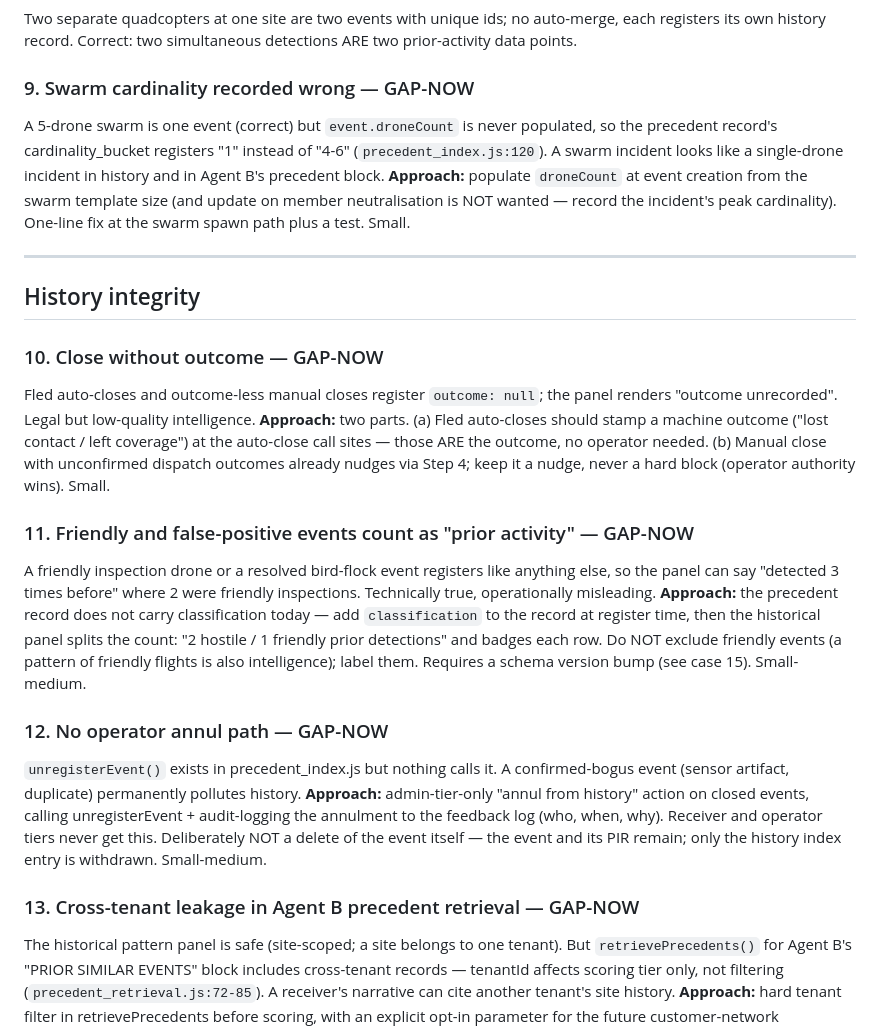
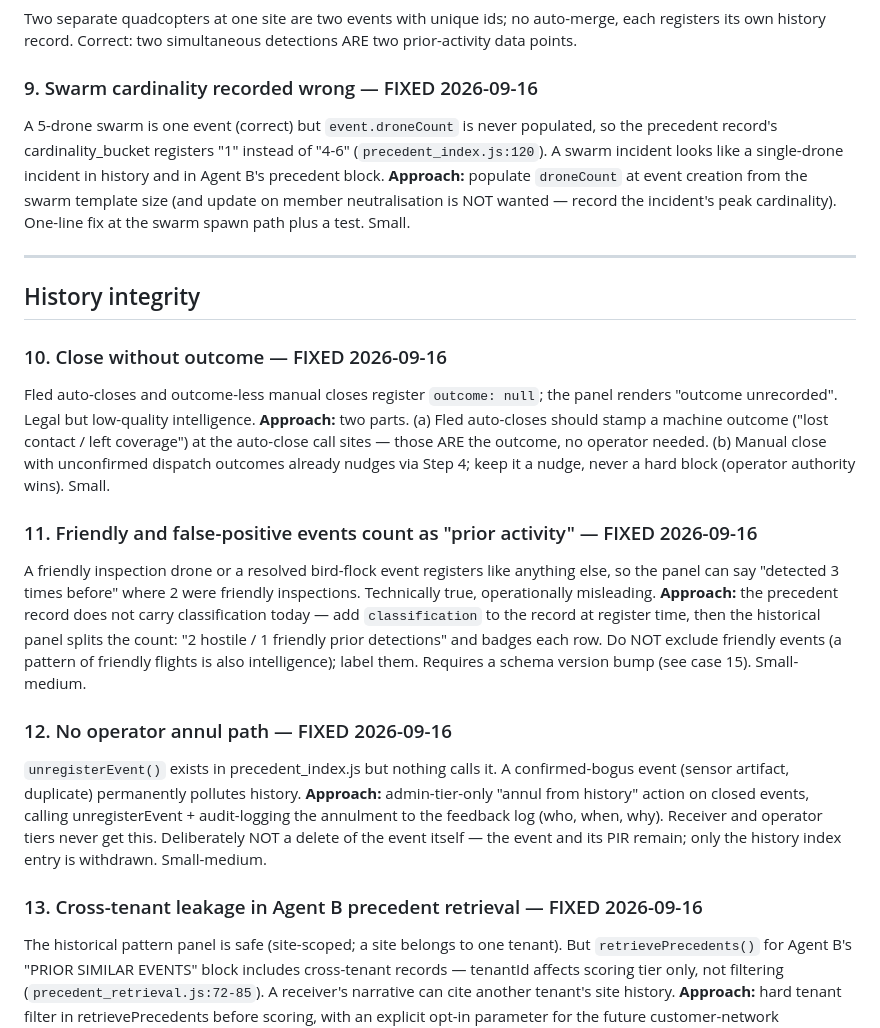
Before and after one commit to Luckyluc321/ISR-Systems-c2-platform, a Markdown page: docs/event-model-edge-cases.md, the part around one of its changes. Rendered like a GitHub page.

```diff
--- a/docs/event-model-edge-cases.md
+++ b/docs/event-model-edge-cases.md
@@ -77,7 +86,7 @@ The kinematic ≥ 0.3 hard gate in auto-correlation prevents family-similarity a
 
 Two separate quadcopters at one site are two events with unique ids; no auto-merge, each registers its own history record. Correct: two simultaneous detections ARE two prior-activity data points.
 
-### 9. Swarm cardinality recorded wrong — GAP-NOW
+### 9. Swarm cardinality recorded wrong — FIXED 2026-09-16
 
 A 5-drone swarm is one event (correct) but `event.droneCount` is never populated, so the precedent record's cardinality_bucket registers "1" instead of "4-6" (`precedent_index.js:120`). A swarm incident looks like a single-drone incident in history and in Agent B's precedent block. **Approach:** populate `droneCount` at event creation from the swarm template size (and update on member neutralisation is NOT wanted — record the incident's peak cardinality). One-line fix at the swarm spawn path plus a test. Small.
 
@@ -85,19 +94,19 @@ A 5-drone swarm is one event (correct) but `event.droneCount` is never populated
 
 ## History integrity
 
-### 10. Close without outcome — GAP-NOW
+### 10. Close without outcome — FIXED 2026-09-16
 
 Fled auto-closes and outcome-less manual closes register `outcome: null`; the panel renders "outcome unrecorded". Legal but low-quality intelligence. **Approach:** two parts. (a) Fled auto-closes should stamp a machine outcome ("lost contact / left coverage") at the auto-close call sites — those ARE the outcome, no operator needed. (b) Manual close with unconfirmed dispatch outcomes already nudges via Step 4; keep it a nudge, never a hard block (operator authority wins). Small.
 
-### 11. Friendly and false-positive events count as "prior activity" — GAP-NOW
+### 11. Friendly and false-positive events count as "prior activity" — FIXED 2026-09-16
 
 A friendly inspection drone or a resolved bird-flock event registers like anything else, so the panel can say "detected 3 times before" where 2 were friendly inspections. Technically true, operationally misleading. **Approach:** the precedent record does not carry classification today — add `classification` to the record at register time, then the historical panel splits the count: "2 hostile / 1 friendly prior detections" and badges each row. Do NOT exclude friendly events (a pattern of friendly flights is also intelligence); label them. Requires a schema version bump (see case 15). Small-medium.
 
-### 12. No operator annul path — GAP-NOW
+### 12. No operator annul path — FIXED 2026-09-16
 
 `unregisterEvent()` exists in precedent_index.js but nothing calls it. A confirmed-bogus event (sensor artifact, duplicate) permanently pollutes history. **Approach:** admin-tier-only "annul from history" action on closed events, calling unregisterEvent + audit-logging the annulment to the feedback log (who, when, why). Receiver and operator tiers never get this. Deliberately NOT a delete of the event itself — the event and its PIR remain; only the history index entry is withdrawn. Small-medium.
 
-### 13. Cross-tenant leakage in Agent B precedent retrieval — GAP-NOW
+### 13. Cross-tenant leakage in Agent B precedent retrieval — FIXED 2026-09-16
 
 The historical pattern panel is safe (site-scoped; a site belongs to one tenant). But `retrievePrecedents()` for Agent B's "PRIOR SIMILAR EVENTS" block includes cross-tenant records — tenantId affects scoring tier only, not filtering (`precedent_retrieval.js:72-85`). A receiver's narrative can cite another tenant's site history. **Approach:** hard tenant filter in retrievePrecedents before scoring, with an explicit opt-in parameter for the future customer-network correlation feature (roadmap 3.5) where cross-tenant sharing is consented. This is the "no tenant isolation via client flags" principle applied one layer down: fix now in the query, enforce again server-side when Azure lands. Small, and should ship soon.
 
```
Also changed, not shown: other parts of docs/event-model-edge-cases.md (+15 -6 lines), docs/agentic-precedent-retrieval-architecture.md (+1 -1 lines).
